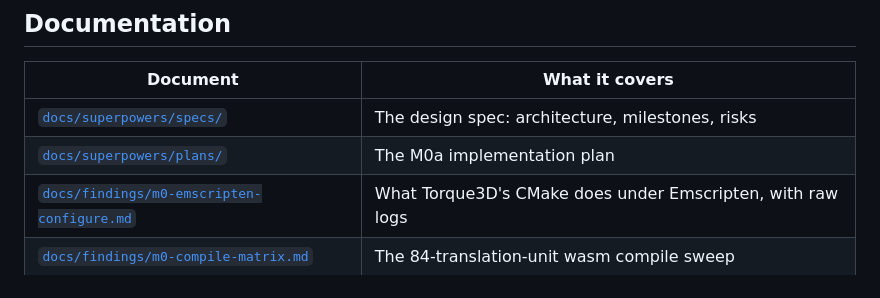
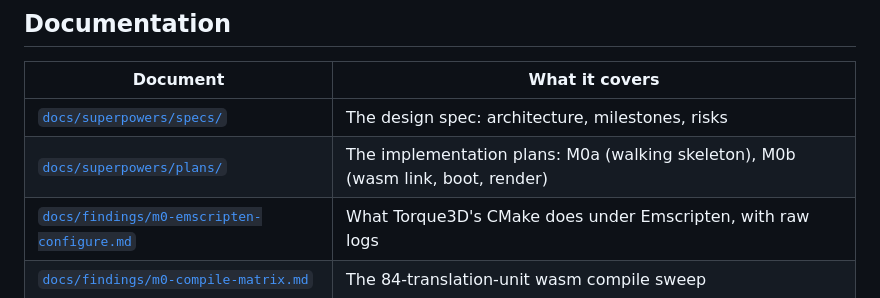
Before and after one commit to guest11223344gg-rgb/funny-thingie, a Markdown page: README.md, the part around the change. GitHub-like rendering.

Commit message:
docs: add the M0b plan (wasm link, boot, render)

```diff
--- a/README.md
+++ b/README.md
@@ -215,7 +215,7 @@ This is a personal project and is **not a distribution of BeamNG.drive**.
 | Document | What it covers |
 | --- | --- |
 | [`docs/superpowers/specs/`](docs/superpowers/specs/) | The design spec: architecture, milestones, risks |
-| [`docs/superpowers/plans/`](docs/superpowers/plans/) | The M0a implementation plan |
+| [`docs/superpowers/plans/`](docs/superpowers/plans/) | The implementation plans: M0a (walking skeleton), M0b (wasm link, boot, render) |
 | [`docs/findings/m0-emscripten-configure.md`](docs/findings/m0-emscripten-configure.md) | What Torque3D's CMake does under Emscripten, with raw logs |
 | [`docs/findings/m0-compile-matrix.md`](docs/findings/m0-compile-matrix.md) | The 84-translation-unit wasm compile sweep |
 | [`docs/findings/m0-summary.md`](docs/findings/m0-summary.md) | M0 synthesis and the recommendation for what comes next |
```
Also changed, not shown: 1 other file.
